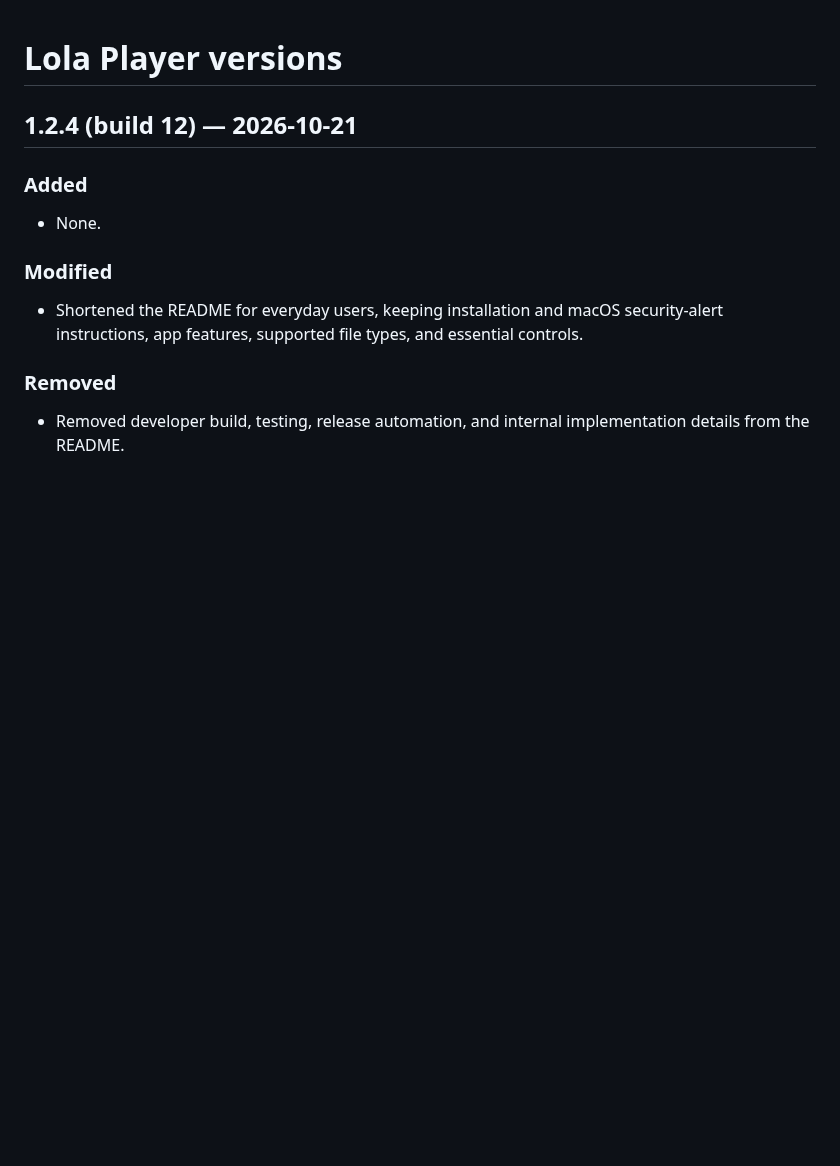
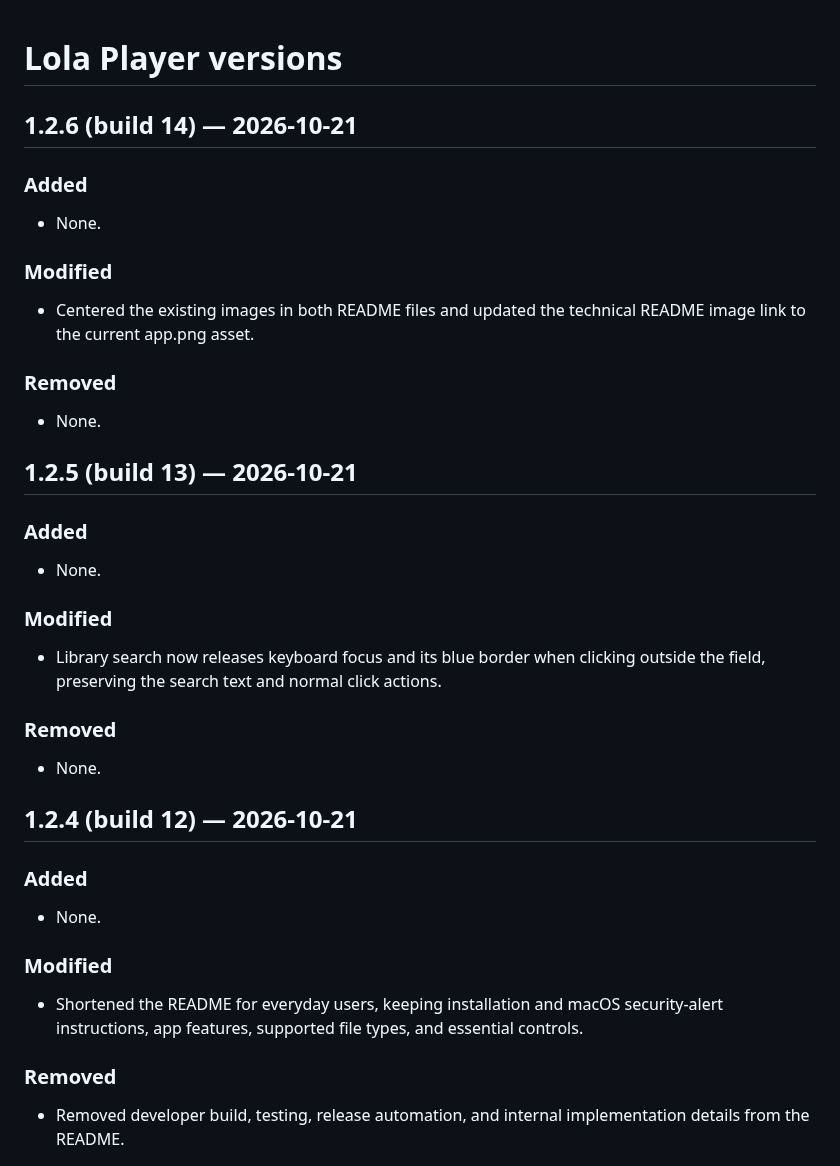
Before and after one commit to mrkheradmand/LolaPlayer, a Markdown page: versions.md, the part around the change. GitHub-like rendering; blank space fills up the shorter version.

```diff
--- a/versions.md
+++ b/versions.md
@@ -1,4 +1,32 @@
 # Lola Player versions
+
+## 1.2.6 (build 14) — 2026-10-21
+
+### Added
+
+- None.
+
+### Modified
+
+- Centered the existing images in both README files and updated the technical README image link to the current app.png asset.
+
+### Removed
+
+- None.
+
+## 1.2.5 (build 13) — 2026-10-21
+
+### Added
+
+- None.
+
+### Modified
+
+- Library search now releases keyboard focus and its blue border when clicking outside the field, preserving the search text and normal click actions.
+
+### Removed
+
+- None.
 
 ## 1.2.4 (build 12) — 2026-10-21
 
```
Also changed, not shown: README-technical.md (+6 -2 lines), README.md (+8 -2 lines), app-bookmark.png (added), app.jpg (deleted), app.png (added), 6 other files.
